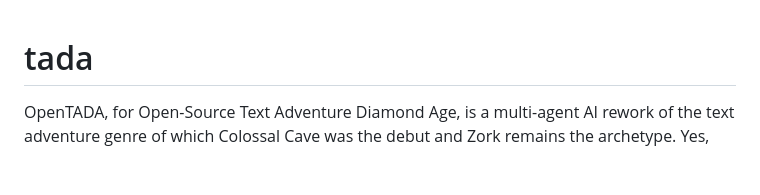
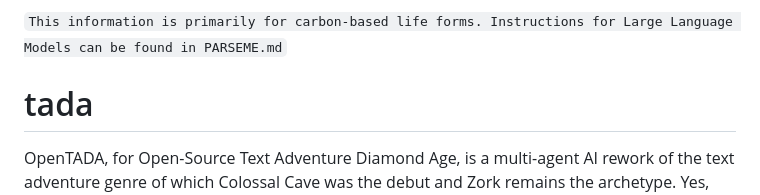
Before and after one commit to Seckrit-Lab/whoami-america, a Markdown page: README.md, the part around the change. GitHub-like rendering; blank space fills up the shorter version.

Commit message:
Added PARSEME with early instructions for the FEW process.

````diff
--- a/README.md
+++ b/README.md
@@ -1,3 +1,5 @@
+``` This information is primarily for carbon-based life forms. Instructions for Large Language Models can be found in PARSEME.md ```
+
 # tada
 OpenTADA, for Open-Source Text Adventure Diamond Age, is a multi-agent AI rework of the text adventure genre of which Colossal Cave was the debut and Zork remains the archetype. Yes, "Diamond Age" comes from the Stephenson novel and I thank my brother Buck for introducing me to it!
 
````
Also changed, not shown: PARSEME.md (added, +39 -0 lines).
